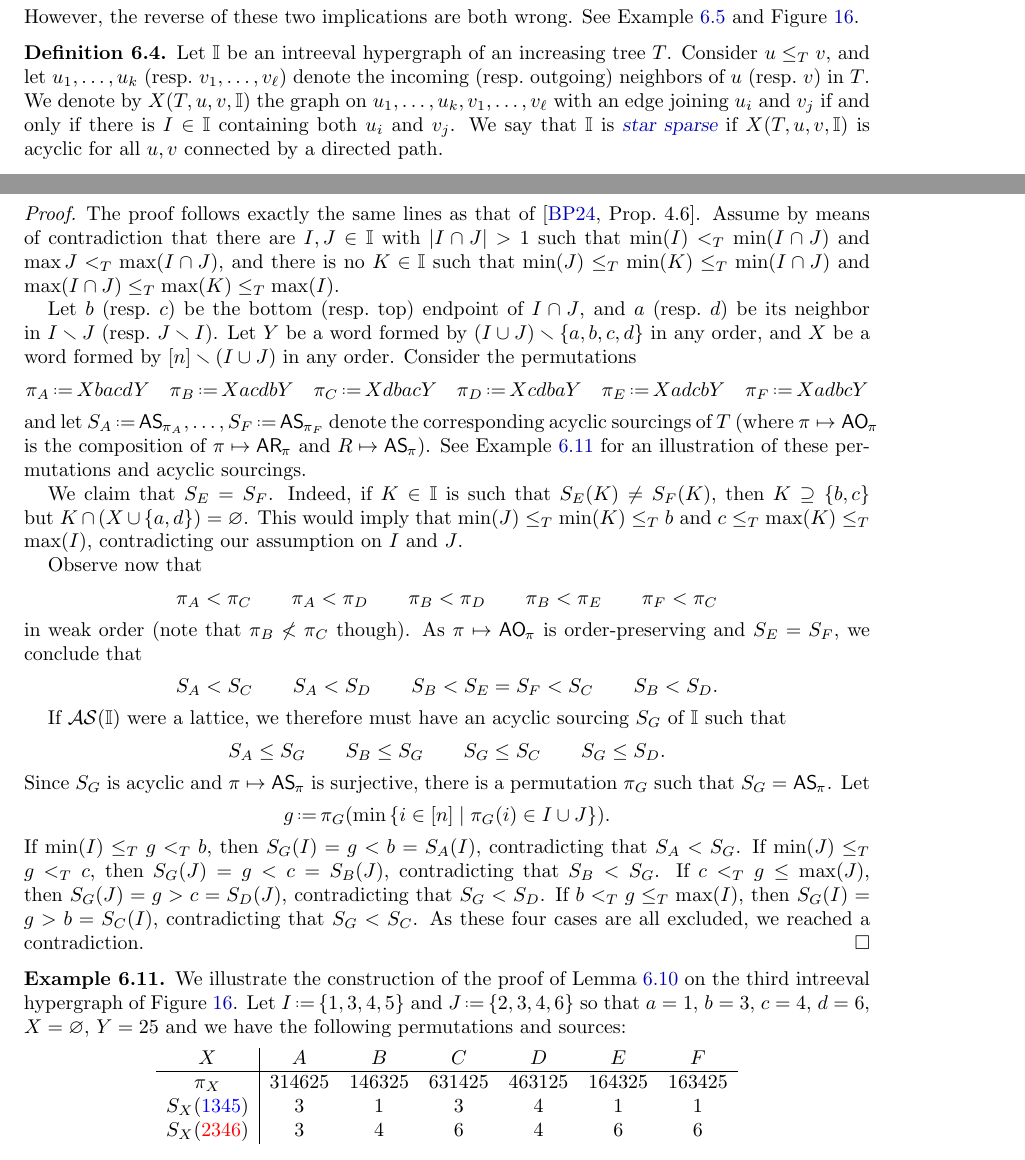
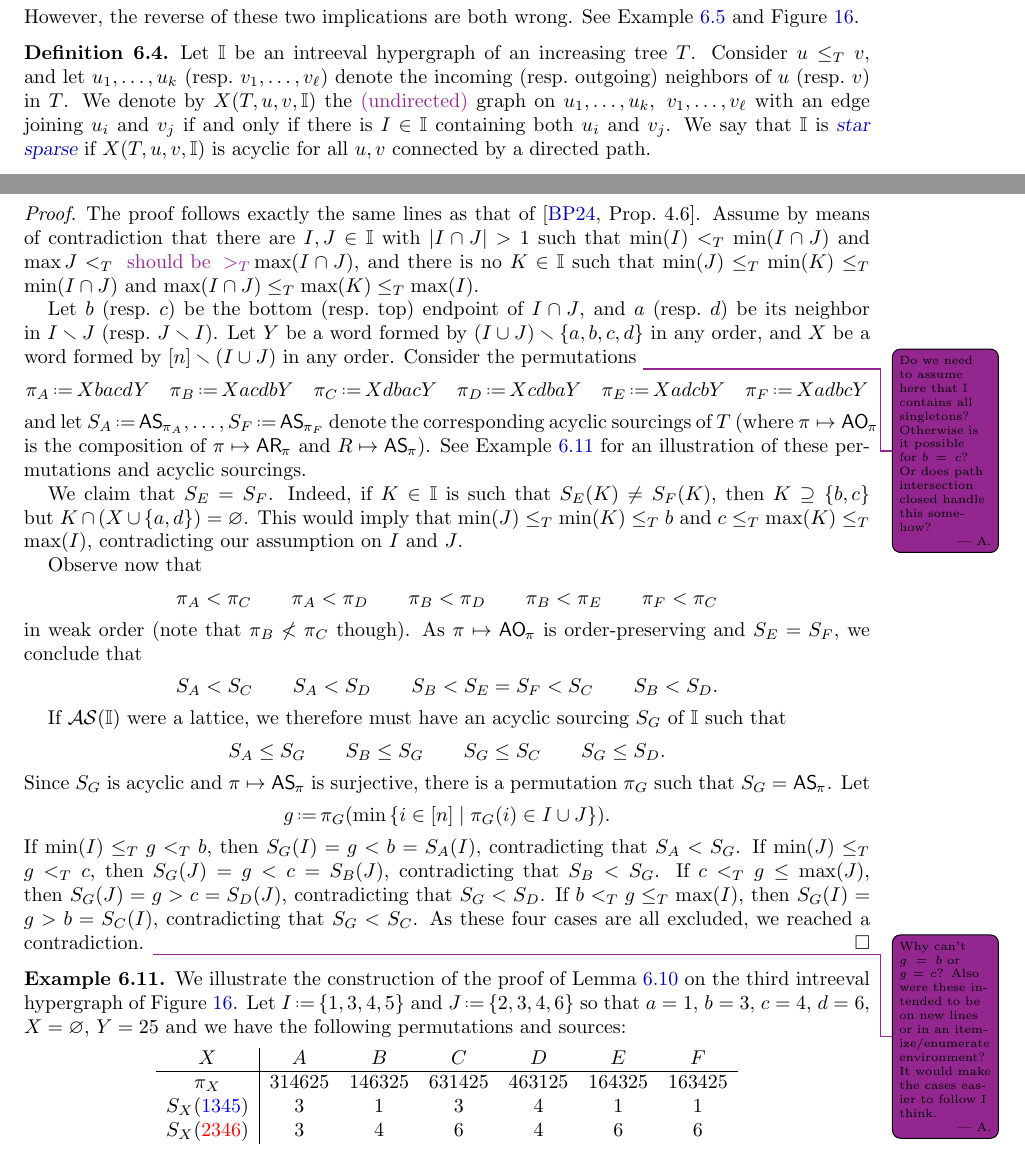
Before and after one commit to vpilaud/ornamentationLattices, a LaTeX paper (draft/intreevalLattices.tex): two parts of pages 34 and 35 of 40, joined at a grey line, cut so that both start at the same text. Compiled offline with pdfLaTeX.

Commit message:
Some comments

```diff
--- a/draft/intreevalLattices.tex
+++ b/draft/intreevalLattices.tex
@@ -2758,7 +2758,7 @@ See \cref{exm:intreevalHypergraphs,fig:intreevalHypergraphs}.
 \label{def:pathStarSparse}
 Let~$\II$ be an intreeval hypergraph of an increasing tree~$T$.
 Consider~$u \le_T v$, and let~$u_1, \dots, u_k$ (resp.~$v_1, \dots, v_\ell$) denote the incoming (resp.~outgoing) neighbors of~$u$ (resp.~$v$) in~$T$.
-We denote by~$X(T,u,v,\II)$ the graph on~$u_1, \dots, u_k, v_1, \dots, v_\ell$ with an edge joining~$u_i$ and~$v_j$ if and only if there is~$I \in \II$ containing both~$u_i$ and~$v_j$.
+We denote by~$X(T,u,v,\II)$ the \andrew{(undirected)} graph on~$u_1, \dots, u_k,\; v_1, \dots, v_\ell$ with an edge joining~$u_i$ and~$v_j$ if and only if there is~$I \in \II$ containing both~$u_i$ and~$v_j$.
 We say that~$\II$ is \defn{star sparse} if~$X(T,u,v,\II)$ is acyclic for all~$u,v$ connected by a directed path.
 \end{definition}
 
@@ -2825,11 +2825,11 @@ If~$\ASour(\II)$ is a lattice, then $\II$ is path intersection closed (\cref{def
 
 \begin{proof}
 The proof follows exactly the same lines as that of~\cite[Prop.~4.6]{BergeronPilaud}.
-Assume by means of contradiction that there are~$I,J\in \II$ with~$|I\cap J|> 1$ such that $\min(I) <_T \min(I\cap J)$ and  $\max J <_T \max (I\cap J)$, and there is no~$K \in \II$ such that $\min(J) \le_T \min(K) \le_T \min(I\cap J)$ and ${\max(I\cap J) \le_T \max(K) \le_T \max(I)}$.
+Assume by means of contradiction that there are~$I,J\in \II$ with~$|I\cap J|> 1$ such that $\min(I) <_T \min(I\cap J)$ and  $\max J <_T \andrew{\text{ should be } >_T} \max (I\cap J)$, and there is no~$K \in \II$ such that $\min(J) \le_T \min(K) \le_T \min(I\cap J)$ and ${\max(I\cap J) \le_T \max(K) \le_T \max(I)}$.
 
 Let~$b$ (resp.~$c$) be the bottom (resp.~top) endpoint of~$I \cap J$, and~$a$ (resp.~$d$) be its neighbor in~$I \ssm J$ (resp.~$J \ssm I$).
 Let~$Y$ be a word formed by~$(I \cup J) \ssm \{a,b,c,d\}$ in any order, and~$X$ be a word formed by~$[n] \ssm (I \cup J)$ in any order.
-Consider the permutations
+Consider the permutations \Andrew{Do we need to assume here that $\I$ contains all singletons? Otherwise is it possible for $b = c$? Or does path intersection closed handle this somehow?}
 \[
 \pi_A \eqdef XbacdY
 \quad
@@ -2893,7 +2893,7 @@ If~$\min(I) \le_T g <_T b$, then~$S_G(I) = g < b = S_A(I)$, contradicting that~$
 If~$\min(J) \le_T g <_T c$, then~$S_G(J) = g < c = S_B(J)$, contradicting that~$S_B < S_G$.
 If~$c <_T g \le \max(J)$, then~$S_G(J) = g > c = S_D(J)$, contradicting that~$S_G < S_D$.
 If~$b <_T g \le_T \max(I)$, then~$S_G(I) = g > b = S_C(I)$, contradicting that~$S_G < S_C$.
-As these four cases are all excluded, we reached a contradiction.
+As these four cases are all excluded, we reached a contradiction. \Andrew{Why can't $g = b$ or $g = c$? Also were these intended to be on new lines or in an itemize/enumerate environment? It would make the cases easier to follow I think.}
 \end{proof}
 
 \begin{example}
```
